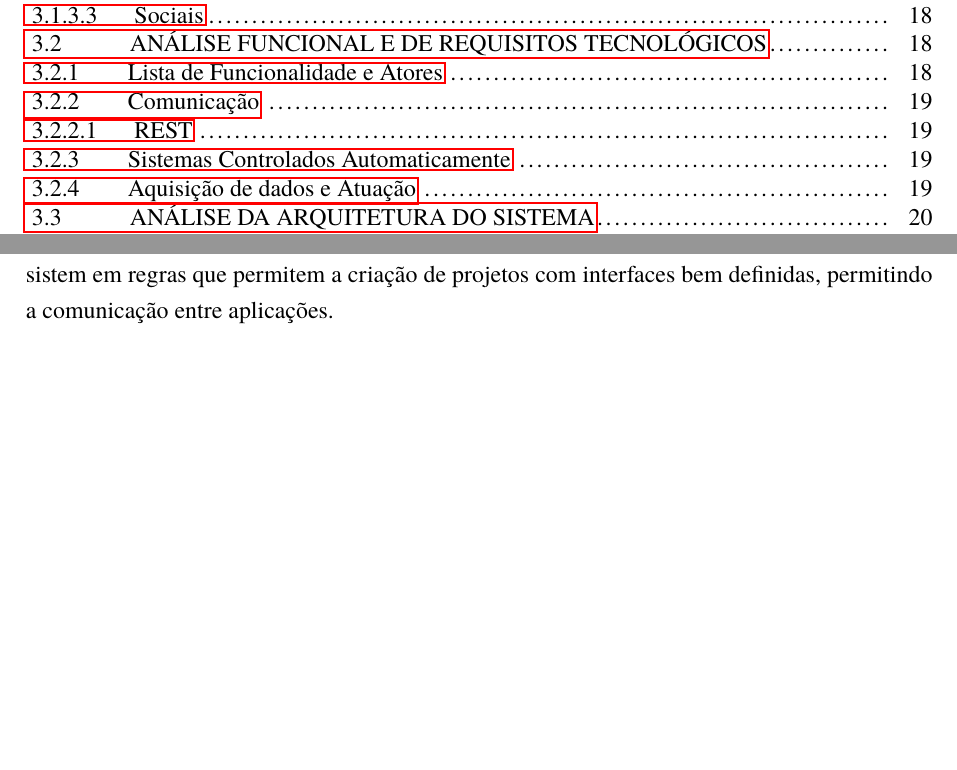
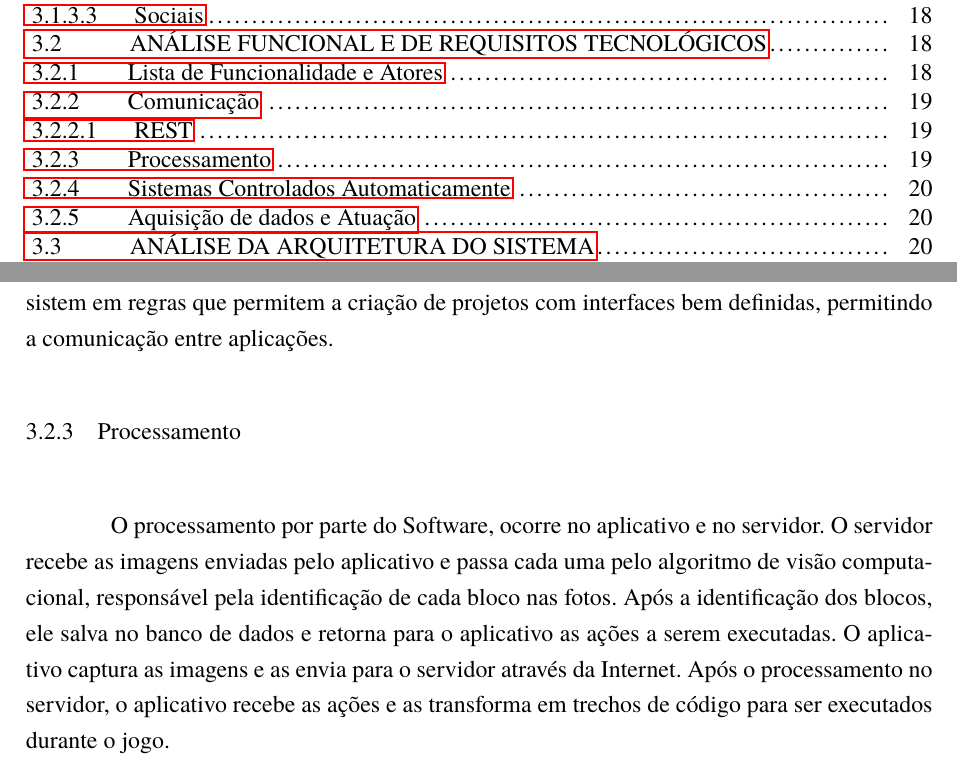
Before and after one commit to AlanaNetto/TCC-Engenharia-da-Computacao-Alana-e-Everton, a LaTeX document (main.tex, which reads Textos/Cap3.tex): two parts of pages 4 and 20 of 24, joined at a grey line, cut so that both start at the same text, the shorter picture padded with empty space. Compiled offline with pdfLaTeX.

Commit message:
Iniciado sessão sobre Processamento

```diff
--- a/Textos/Cap3.tex
+++ b/Textos/Cap3.tex
@@ -83,7 +83,11 @@
         O \textit{REST (Representational State Transfer)} é uma abstração da arquitetura da \textit{Web}. Consistem em regras que permitem a criação de projetos com interfaces bem definidas, permitindo a comunicação entre aplicações.
 
 
-    % \subsection{Processamento}
+    \subsection{Processamento}
+    O processamento por parte do Software, ocorre no aplicativo e no servidor.
+    O servidor recebe as imagens enviadas pelo aplicativo e passa cada uma pelo algoritmo de visão computacional, responsável pela identificação de cada bloco nas fotos. Após a identificação dos blocos, ele salva no banco de dados e retorna para o aplicativo as ações a serem executadas.
+    O aplicativo captura as imagens e as envia para o servidor através da Internet. Após o processamento no servidor, o aplicativo recebe as ações e as transforma em trechos de código para ser executados durante o jogo.
+    % Precisa escrever sobre o processamento das imagens, qual tipo de modelo, biblioteca, linguagem etc.
 
 %     \subsection{Interface Homem-Máquina}
 
```
